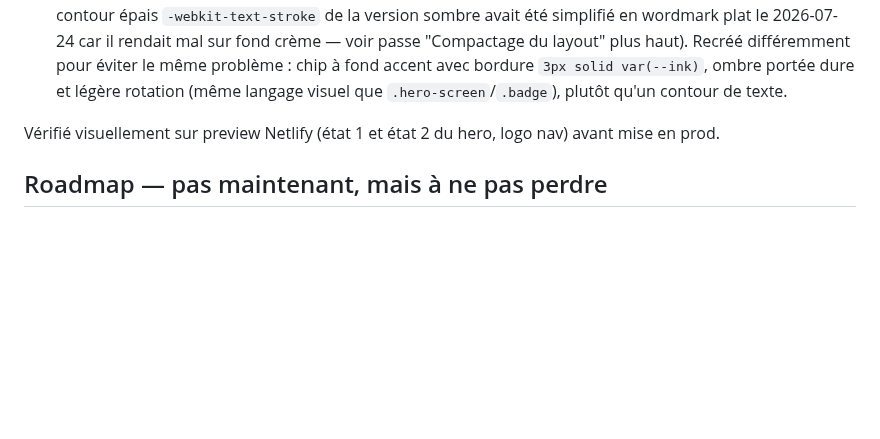
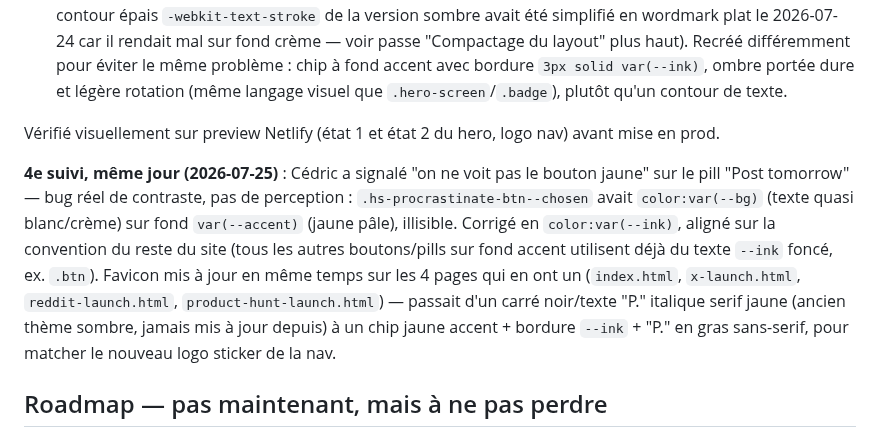
Before and after one commit to Cedricdlc/letsposted, a Markdown page: CLAUDE.md, the part around the change. GitHub-like rendering; blank space fills up the shorter version.

Commit message:
docs: log button-contrast fix and favicon refresh

```diff
--- a/CLAUDE.md
+++ b/CLAUDE.md
@@ -343,6 +343,8 @@ Question encore ouverte, posée à Cédric sans réponse pour l'instant : le for
 
 Vérifié visuellement sur preview Netlify (état 1 et état 2 du hero, logo nav) avant mise en prod.
 
+**4e suivi, même jour (2026-07-25)** : Cédric a signalé "on ne voit pas le bouton jaune" sur le pill "Post tomorrow" — bug réel de contraste, pas de perception : `.hs-procrastinate-btn--chosen` avait `color:var(--bg)` (texte quasi blanc/crème) sur fond `var(--accent)` (jaune pâle), illisible. Corrigé en `color:var(--ink)`, aligné sur la convention du reste du site (tous les autres boutons/pills sur fond accent utilisent déjà du texte `--ink` foncé, ex. `.btn`). Favicon mis à jour en même temps sur les 4 pages qui en ont un (`index.html`, `x-launch.html`, `reddit-launch.html`, `product-hunt-launch.html`) — passait d'un carré noir/texte "P." italique serif jaune (ancien thème sombre, jamais mis à jour depuis) à un chip jaune accent + bordure `--ink` + "P." en gras sans-serif, pour matcher le nouveau logo sticker de la nav.
+
 ## Roadmap — pas maintenant, mais à ne pas perdre
 
 - **Série de pages plateforme — état (2026-07-16)** : décision prise avec Cédric de NE PAS changer la promesse "25+ plateformes" sur la landing (`index.html` intact, aucune modif de copy). À la place, on construit une vraie page de crédibilité par plateforme, en commençant par les 3 réellement supportées par `platform-copy.js` (Reddit, X, Product Hunt) :
```
